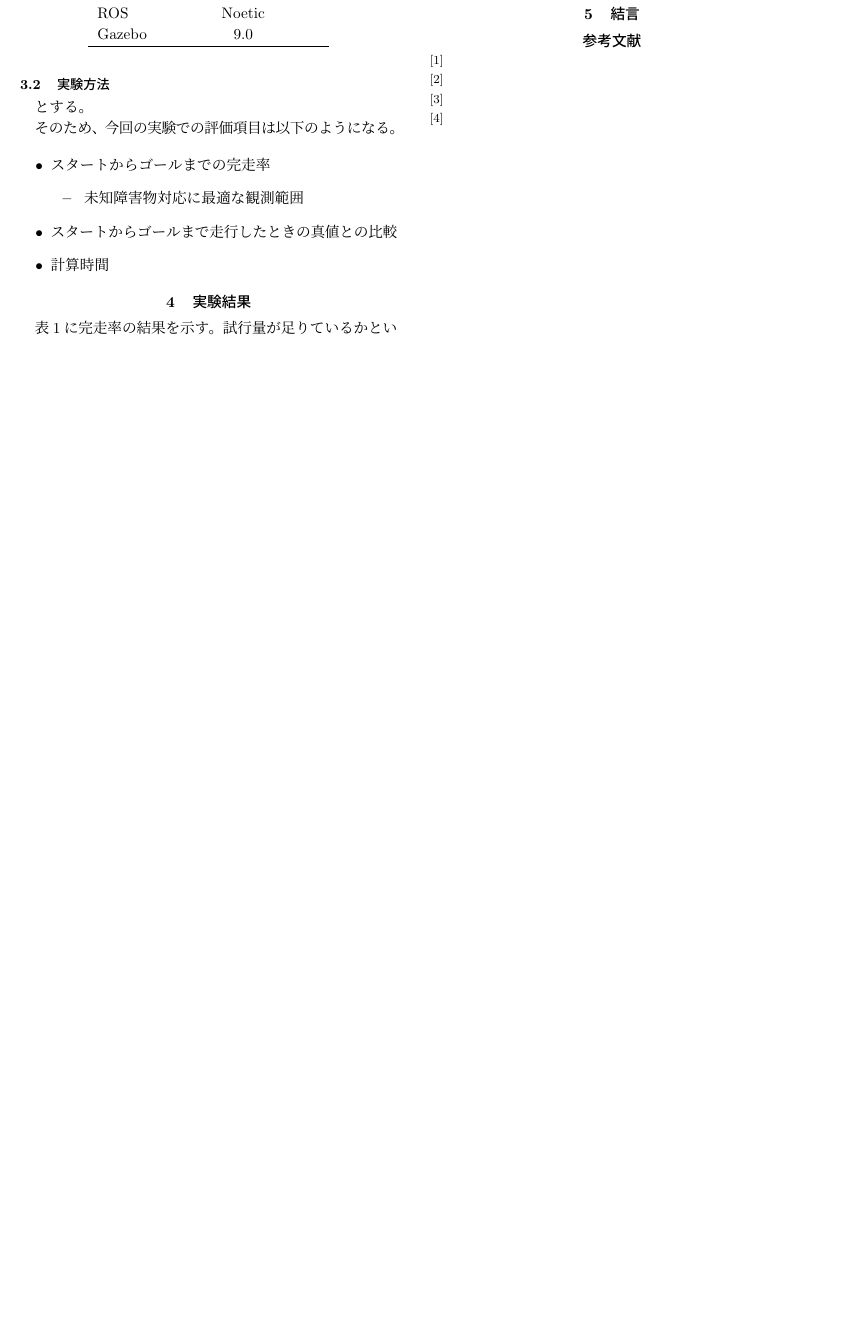
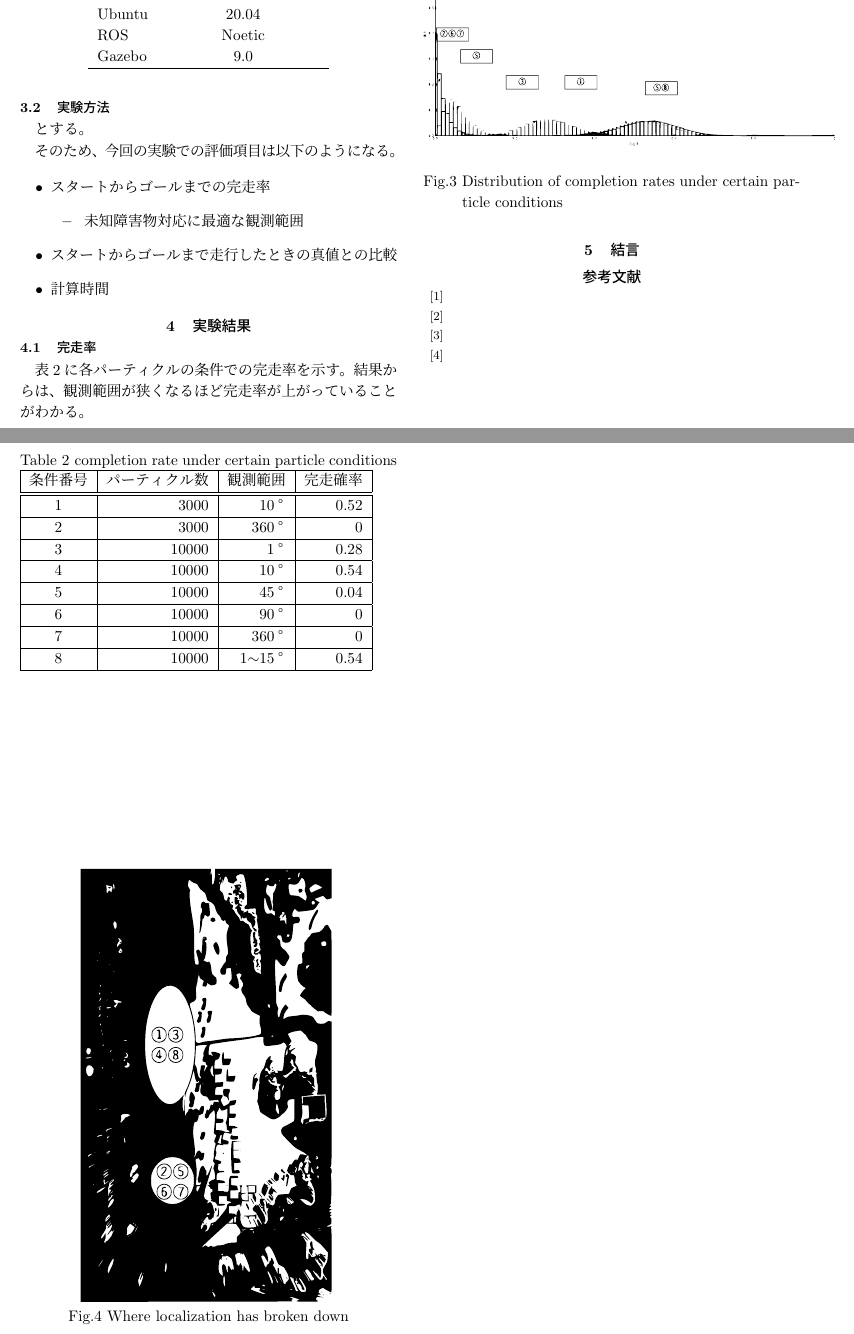
Before and after one commit to uhobeike/robomech2023, a LaTeX document (main.tex): part of page 2 of 2 before the commit and two parts of pages 2 and 3 of 3 after it, the two joined at a grey line, cut at the place of the change, the shorter picture padded with empty space. Compiled offline with pLaTeX and dvipdfmx.

Commit message:
実験結果を埋める

```diff
--- a/main.tex
+++ b/main.tex
@@ -176,11 +176,46 @@ $\mathcal{X}$$=$$\{\bm{x}=(x, y, \Theta)^T | x \in [x_{min}, x_{max}], y \in [y_
 
 \section{実験結果}%===========================
 
-表\ref{table:data_type}に完走率の結果を示す。
-試行量が足りているかということについては、
-図\ref{fig: つくばチャレンジ人混み}を見ていただきたい。
+\subsection{完走率}
+表\ref{table:完走率}に各パーティクルの条件での完走率を示す。
+結果からは、観測範囲が狭くなるほど完走率が上がっていることがわかる。
+
+
+完走率を求めるための試行量が足りているかについては、
+図\ref{fig: 完走率の分布}を見ていただきたい。
 各完走率の分布の重複部が少ないことから十分な試行であることがわかる。
 
+\begin{figure}[htbp]
+  \centering
+   \includegraphics[height=50mm]{fig/kansouritsu.eps}
+   \vspace*{-4mm}
+   \caption{Distribution of completion rates under certain particle conditions}
+   \label{fig: 完走率の分布}
+\end{figure}
+
+\begin{table}[htbp]
+  \caption{completion rate under certain particle conditions}
+  \label{table:完走率}
+  \begin{tabular}{|c|r|r|r|} \hline
+  条件番号 & パーティクル数 & 観測範囲  & 完走確率 \\ \hline \hline
+  1 & 3000 & 10° & 0.52 \\ \hline
+  2 & 3000 & 360° & 0 \\ \hline
+  3 & 10000 & 1° & 0.28 \\ \hline
+  4 & 10000 & 10° & 0.54 \\ \hline
+  5 & 10000 & 45° & 0.04 \\ \hline
+  6 & 10000 & 90° & 0 \\ \hline
+  7 & 10000 & 360° & 0 \\ \hline
+  8 & 10000 & 1$\sim$15° & 0.54 \\ \hline
+  \end{tabular}
+\end{table}
+
+\begin{figure}[h]
+  \centering
+   \includegraphics[height=100mm]{fig/failure_location.eps}
+   \vspace*{-4mm}
+   \caption{Where localization has broken down}
+   \label{fig: 失敗箇所}
+\end{figure}
 
 
 \section{結言}%===========================
```
Also changed, not shown: fig/failure_location.eps (added), fig/hitogomi.pdf (deleted), fig/kansouritsu.eps (added), main.tex (4 more changed lines).
